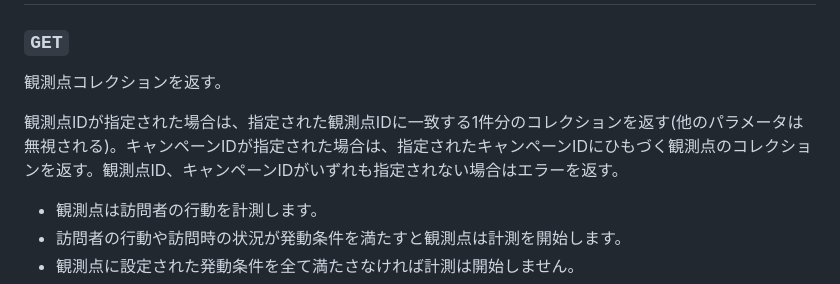
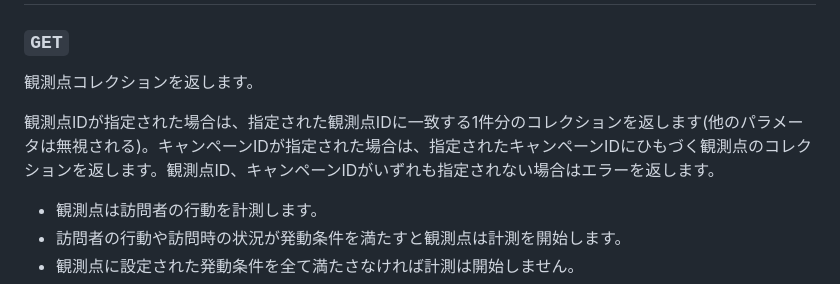
Before and after one commit to lograph-co/cdb_api_docs, a Markdown page: docs/observers.md, the part around the change. Rendered like a GitHub page.

Commit message:
Freebit様からのご依頼による誤字修正

```diff
--- a/docs/observers.md
+++ b/docs/observers.md
@@ -2,9 +2,9 @@
 
 ### `GET`
 
-観測点コレクションを返す。
+観測点コレクションを返します。
 
-観測点IDが指定された場合は、指定された観測点IDに一致する1件分のコレクションを返す(他のパラメータは無視される)。キャンペーンIDが指定された場合は、指定されたキャンペーンIDにひもづく観測点のコレクションを返す。観測点ID、キャンペーンIDがいずれも指定されない場合はエラーを返す。
+観測点IDが指定された場合は、指定された観測点IDに一致する1件分のコレクションを返します(他のパラメータは無視される)。キャンペーンIDが指定された場合は、指定されたキャンペーンIDにひもづく観測点のコレクションを返します。観測点ID、キャンペーンIDがいずれも指定されない場合はエラーを返します。
 
 * 観測点は訪問者の行動を計測します。
 * 訪問者の行動や訪問時の状況が発動条件を満たすと観測点は計測を開始します。
```
Also changed, not shown: docs/trackingNumbers.md (+1 -1 lines).
